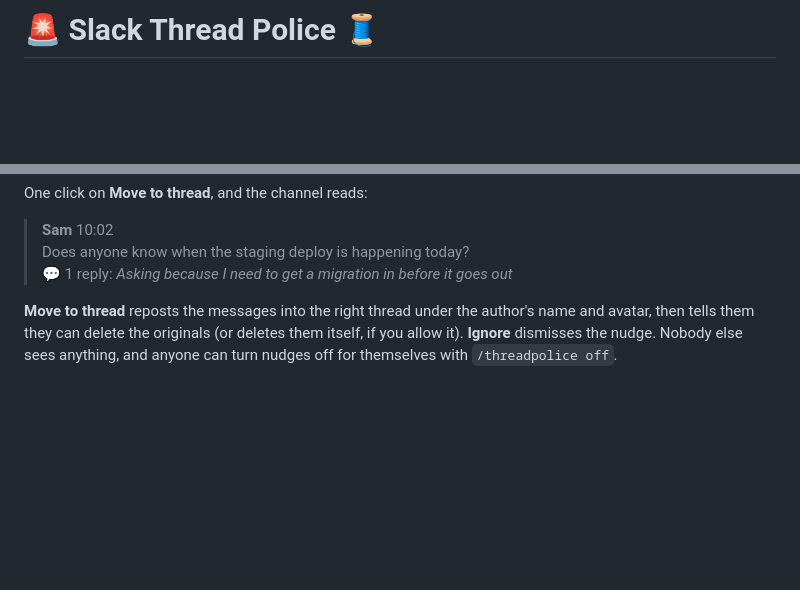
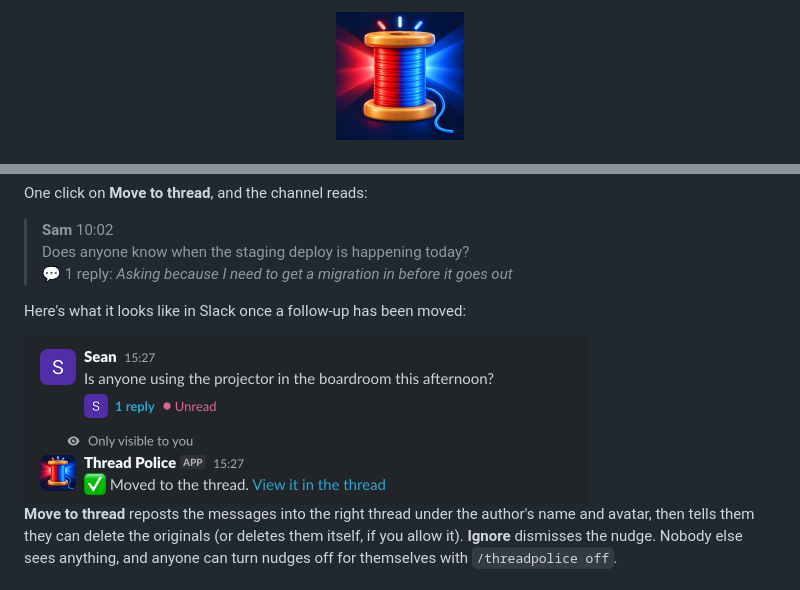
Before and after one commit to seanparkross/slack-thread-police, a Markdown page: README.md, 2 parts joined by grey strips. Drawn GitHub-style; pictures changed too: assets/icon-256.png (added), assets/screenshot-moved.png (added); blank space fills up the shorter version.

```diff
--- a/README.md
+++ b/README.md
@@ -1,2 +1,4 @@
-# 🚨 Slack Thread Police 🧵
+<p align="center">
+  <img src="assets/icon-256.png" alt="Thread Police icon: a spool of red and blue thread under police lights" width="128" height="128">
+</p>
 
@@ -28,6 +34,10 @@ One click on **Move to thread**, and the channel reads:
 > **Sam** 10:02
 > Does anyone know when the staging deploy is happening today?
 > 💬 1 reply: *Asking because I need to get a migration in before it goes out*
+
+Here's what it looks like in Slack once a follow-up has been moved:
+
+<img src="assets/screenshot-moved.png" alt="In Slack, a question now shows '1 reply', and a private Thread Police message below it says 'Moved to the thread. View it in the thread'" width="562">
 
 **Move to thread** reposts the messages into the right thread under the author's name and avatar, then tells them they can delete the originals (or deletes them itself, if you allow it). **Ignore** dismisses the nudge. Nobody else sees anything, and anyone can turn nudges off for themselves with `/threadpolice off`.
 
```
Also changed, not shown: other parts of README.md (+5 -1 lines).
